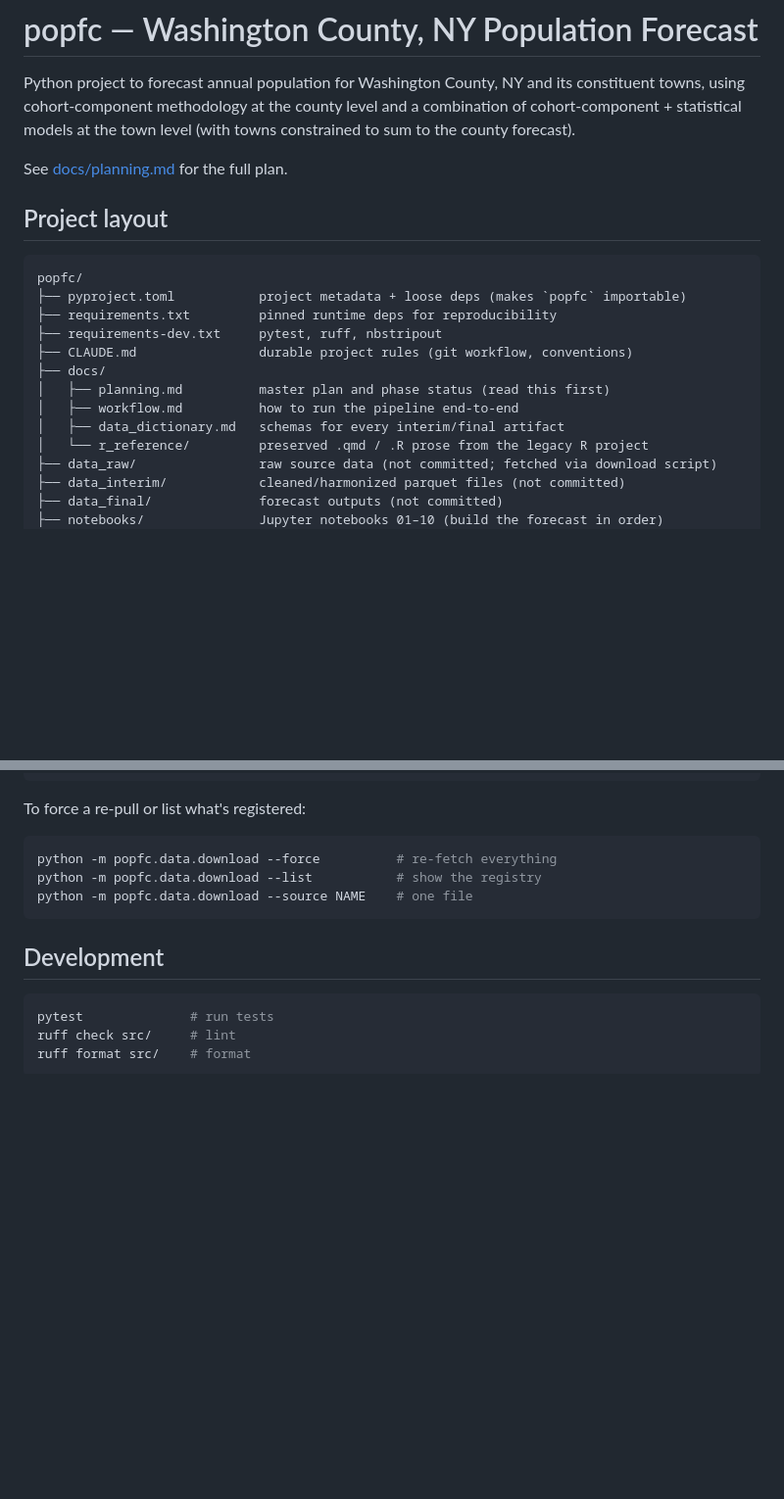
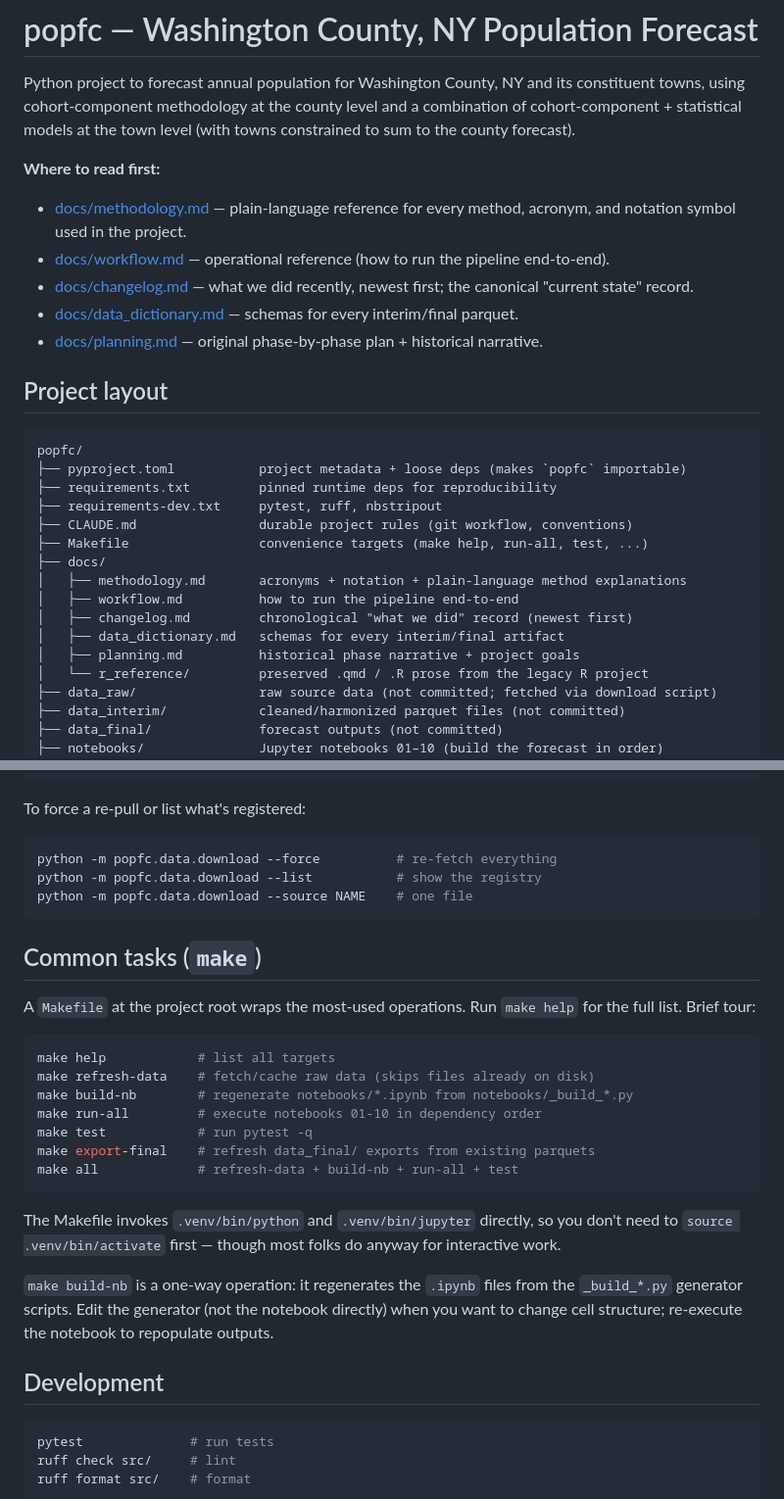
Before and after one commit to donboyd5/popfc, a Markdown page: README.md, 2 parts joined by grey strips. Shown at 98% size. Drawn GitHub-style; blank space fills up the shorter version.

Commit message:
docs(README): add Makefile usage section + updated docs pointers
- New "Common tasks (`make`)" section describing each Makefile target
  (help, refresh-data, build-nb, run-all, test, export-final, all).
  Notes that Makefile uses .venv/bin/python directly so no source
  activate needed.
- Project-layout block now lists the Makefile and the new
  methodology.md + changelog.md docs.
- "Where to read first" block at the top points readers to
  methodology.md before workflow.md, and explicitly calls out
  changelog.md as the canonical current-state record (with
  planning.md repositioned as historical narrative).

Co-Authored-By: Claude Opus 4.7 (1M context) <noreply@anthropic.com>

````diff
--- a/README.md
+++ b/README.md
@@ -5,7 +5,12 @@ constituent towns, using cohort-component methodology at the county level and a
 combination of cohort-component + statistical models at the town level (with
 towns constrained to sum to the county forecast).
 
-See [docs/planning.md](docs/planning.md) for the full plan.
+**Where to read first:**
+- [docs/methodology.md](docs/methodology.md) — plain-language reference for every method, acronym, and notation symbol used in the project.
+- [docs/workflow.md](docs/workflow.md) — operational reference (how to run the pipeline end-to-end).
+- [docs/changelog.md](docs/changelog.md) — what we did recently, newest first; the canonical "current state" record.
+- [docs/data_dictionary.md](docs/data_dictionary.md) — schemas for every interim/final parquet.
+- [docs/planning.md](docs/planning.md) — original phase-by-phase plan + historical narrative.
 
 ## Project layout
 
@@ -15,10 +20,13 @@ popfc/
 ├── requirements.txt         pinned runtime deps for reproducibility
 ├── requirements-dev.txt     pytest, ruff, nbstripout
 ├── CLAUDE.md                durable project rules (git workflow, conventions)
+├── Makefile                 convenience targets (make help, run-all, test, ...)
 ├── docs/
-│   ├── planning.md          master plan and phase status (read this first)
+│   ├── methodology.md       acronyms + notation + plain-language method explanations
 │   ├── workflow.md          how to run the pipeline end-to-end
+│   ├── changelog.md         chronological "what we did" record (newest first)
 │   ├── data_dictionary.md   schemas for every interim/final artifact
+│   ├── planning.md          historical phase narrative + project goals
 │   └── r_reference/         preserved .qmd / .R prose from the legacy R project
 ├── data_raw/                raw source data (not committed; fetched via download script)
 ├── data_interim/            cleaned/harmonized parquet files (not committed)
@@ -104,6 +112,30 @@ python -m popfc.data.download --list           # show the registry
 python -m popfc.data.download --source NAME    # one file
 ```
 
+## Common tasks (`make`)
+
+A `Makefile` at the project root wraps the most-used operations. Run
+`make help` for the full list. Brief tour:
+
+```bash
+make help            # list all targets
+make refresh-data    # fetch/cache raw data (skips files already on disk)
+make build-nb        # regenerate notebooks/*.ipynb from notebooks/_build_*.py
+make run-all         # execute notebooks 01-10 in dependency order
+make test            # run pytest -q
+make export-final    # refresh data_final/ exports from existing parquets
+make all             # refresh-data + build-nb + run-all + test
+```
+
+The Makefile invokes `.venv/bin/python` and `.venv/bin/jupyter` directly,
+so you don't need to `source .venv/bin/activate` first — though most
+folks do anyway for interactive work.
+
+`make build-nb` is a one-way operation: it regenerates the `.ipynb`
+files from the `_build_*.py` generator scripts. Edit the generator (not
+the notebook directly) when you want to change cell structure;
+re-execute the notebook to repopulate outputs.
+
 ## Development
 
 ```bash
````
